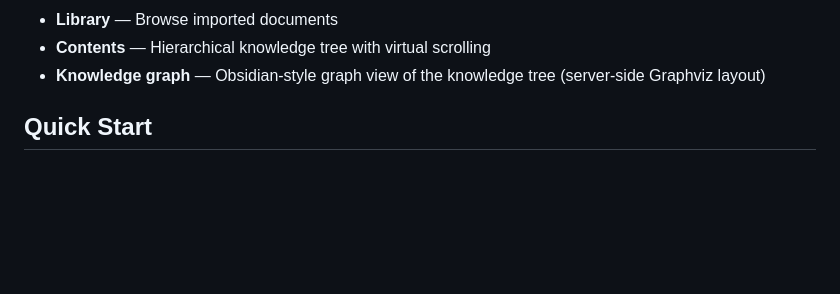
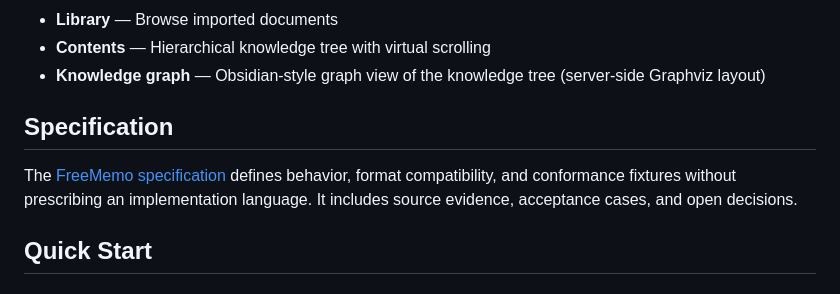
Before and after one commit to adham-omran/freememo, a Markdown page: README.md, the part around the change. Rendered like a GitHub page; blank space fills up the shorter version.

Commit message:
Add portable FreeMemo specification
Define corrected behavior for new implementations and feature changes.
Add domain contracts, an Allium model, compatibility rules, and fixtures.
Record source evidence and unresolved decisions under spec/.

Validate artifact structure with a checker and seven passing tests.
Preserve Allium diagnostics and distinguish them from app conformance.

```diff
--- a/README.md
+++ b/README.md
@@ -22,6 +22,11 @@ Built with [Hyperfiddle Electric v3](https://github.com/hyperfiddle/electric) (C
 - **Library** — Browse imported documents
 - **Contents** — Hierarchical knowledge tree with virtual scrolling
 - **Knowledge graph** — Obsidian-style graph view of the knowledge tree (server-side Graphviz layout)
+
+## Specification
+
+The [FreeMemo specification](spec/README.md) defines behavior, format compatibility, and conformance fixtures without prescribing an implementation language.
+It includes source evidence, acceptance cases, and open decisions.
 
 ## Quick Start
 
```
